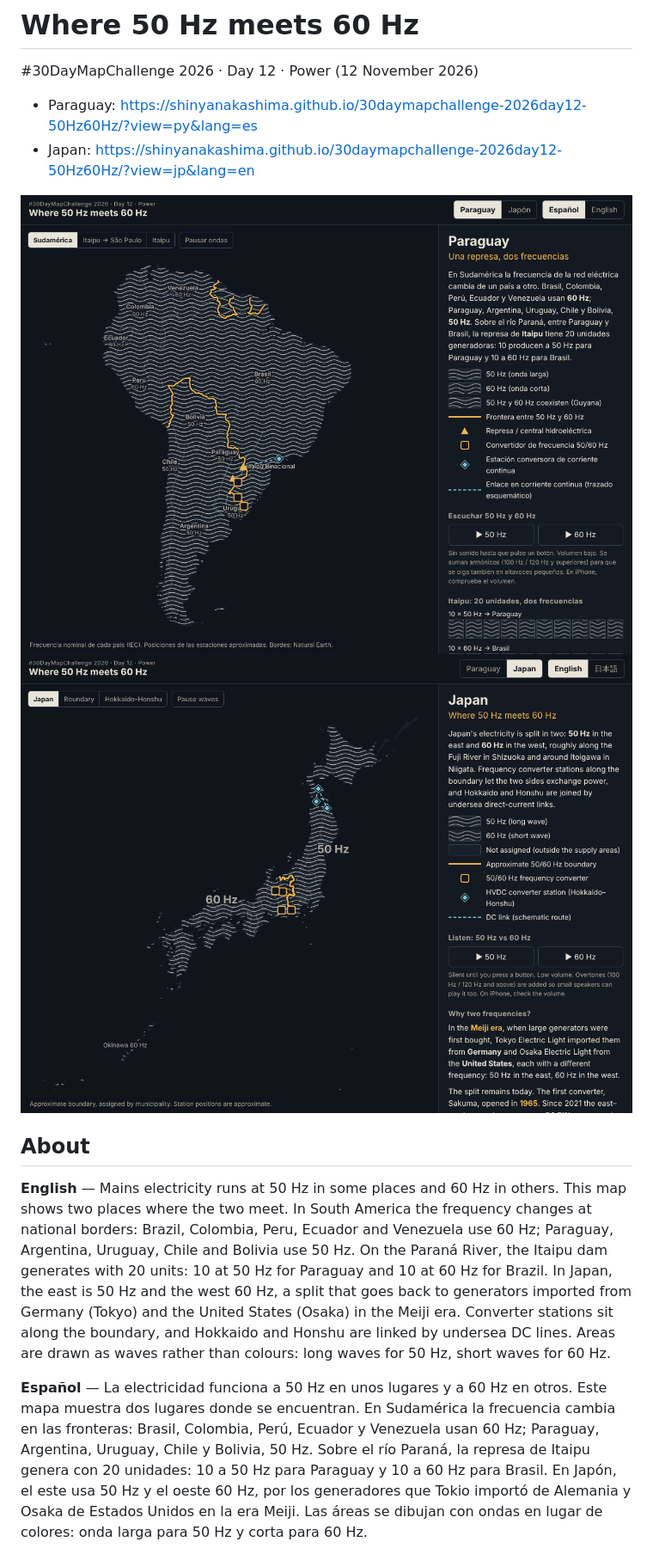
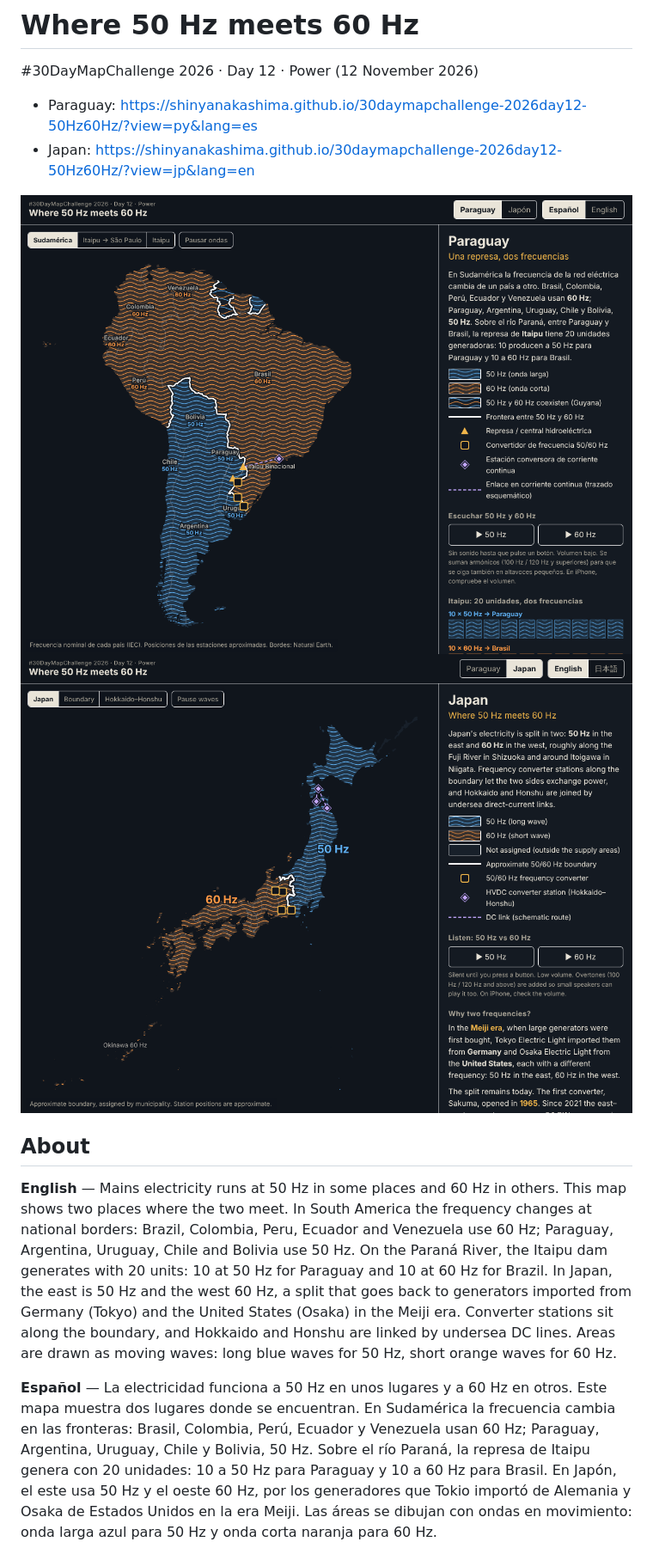
Before and after one commit to shinyanakashima/30daymapchallenge-2026day12-50Hz60Hz, a Markdown page: README.md, the part around one of its changes. Shown at 86% size. Rendered like a GitHub page; pictures changed too: docs/screenshot-japan.png, docs/screenshot.png.

Commit message:
Colour 50 Hz and 60 Hz areas blue and orange

```diff
--- a/README.md
+++ b/README.md
@@ -10,7 +10,7 @@
 
 ## About
 
-**English** — Mains electricity runs at 50 Hz in some places and 60 Hz in others. This map shows two places where the two meet. In South America the frequency changes at national borders: Brazil, Colombia, Peru, Ecuador and Venezuela use 60 Hz; Paraguay, Argentina, Uruguay, Chile and Bolivia use 50 Hz. On the Paraná River, the Itaipu dam generates with 20 units: 10 at 50 Hz for Paraguay and 10 at 60 Hz for Brazil. In Japan, the east is 50 Hz and the west 60 Hz, a split that goes back to generators imported from Germany (Tokyo) and the United States (Osaka) in the Meiji era. Converter stations sit along the boundary, and Hokkaido and Honshu are linked by undersea DC lines. Areas are drawn as waves rather than colours: long waves for 50 Hz, short waves for 60 Hz.
+**English** — Mains electricity runs at 50 Hz in some places and 60 Hz in others. This map shows two places where the two meet. In South America the frequency changes at national borders: Brazil, Colombia, Peru, Ecuador and Venezuela use 60 Hz; Paraguay, Argentina, Uruguay, Chile and Bolivia use 50 Hz. On the Paraná River, the Itaipu dam generates with 20 units: 10 at 50 Hz for Paraguay and 10 at 60 Hz for Brazil. In Japan, the east is 50 Hz and the west 60 Hz, a split that goes back to generators imported from Germany (Tokyo) and the United States (Osaka) in the Meiji era. Converter stations sit along the boundary, and Hokkaido and Honshu are linked by undersea DC lines. Areas are drawn as moving waves: long blue waves for 50 Hz, short orange waves for 60 Hz.
 
-**Español** — La electricidad funciona a 50 Hz en unos lugares y a 60 Hz en otros. Este mapa muestra dos lugares donde se encuentran. En Sudamérica la frecuencia cambia en las fronteras: Brasil, Colombia, Perú, Ecuador y Venezuela usan 60 Hz; Paraguay, Argentina, Uruguay, Chile y Bolivia, 50 Hz. Sobre el río Paraná, la represa de Itaipu genera con 20 unidades: 10 a 50 Hz para Paraguay y 10 a 60 Hz para Brasil. En Japón, el este usa 50 Hz y el oeste 60 Hz, por los generadores que Tokio importó de Alemania y Osaka de Estados Unidos en la era Meiji. Las áreas se dibujan con ondas en lugar de colores: onda larga para 50 Hz y corta para 60 Hz.
+**Español** — La electricidad funciona a 50 Hz en unos lugares y a 60 Hz en otros. Este mapa muestra dos lugares donde se encuentran. En Sudamérica la frecuencia cambia en las fronteras: Brasil, Colombia, Perú, Ecuador y Venezuela usan 60 Hz; Paraguay, Argentina, Uruguay, Chile y Bolivia, 50 Hz. Sobre el río Paraná, la represa de Itaipu genera con 20 unidades: 10 a 50 Hz para Paraguay y 10 a 60 Hz para Brasil. En Japón, el este usa 50 Hz y el oeste 60 Hz, por los generadores que Tokio importó de Alemania y Osaka de Estados Unidos en la era Meiji. Las áreas se dibujan con ondas en movimiento: onda larga azul para 50 Hz y onda corta naranja para 60 Hz.
 
```
Also changed, not shown: other parts of README.md (+1 -1 lines), 3 other files.
